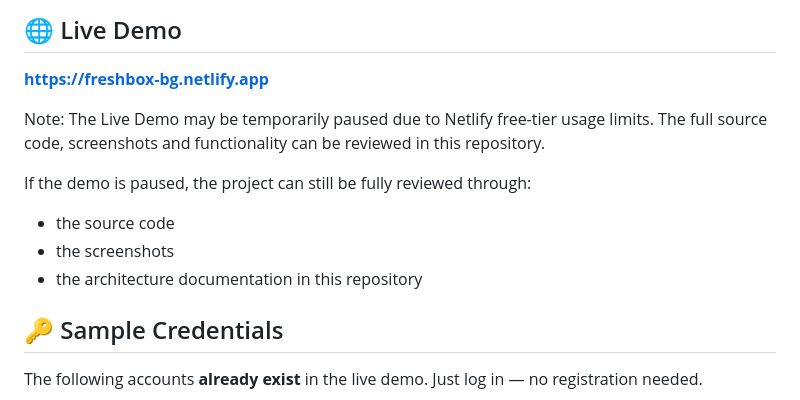
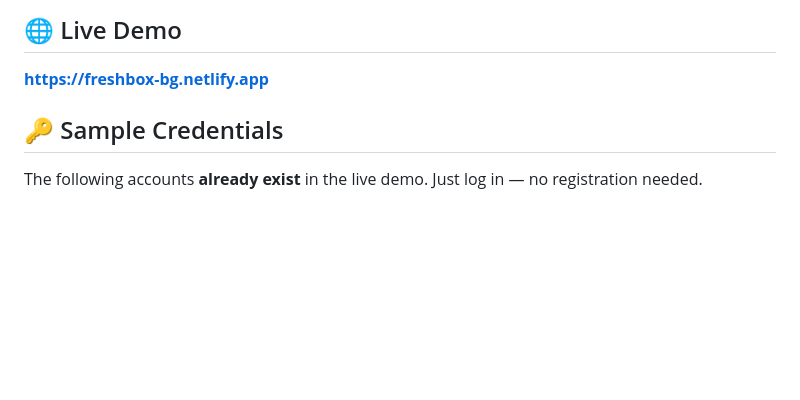
Before and after one commit to s-badev/FreshBox, a Markdown page: README.md, the part around the change. Drawn GitHub-style; blank space fills up the shorter version.

Commit message:
Update README to remove demo notes
Removed notes about demo limitations and repository contents.

```diff
--- a/README.md
+++ b/README.md
@@ -5,15 +5,6 @@ A mini e-commerce platform for fresh produce delivery, built with Vanilla JavaSc
 ## 🌐 Live Demo
 
 **[https://freshbox-bg.netlify.app](https://freshbox-bg.netlify.app)**
-
-
-Note: The Live Demo may be temporarily paused due to Netlify free-tier usage limits.
-The full source code, screenshots and functionality can be reviewed in this repository.
-
-If the demo is paused, the project can still be fully reviewed through:
-- the source code
-- the screenshots
-- the architecture documentation in this repository
 
 
 ## 🔑 Sample Credentials
```
